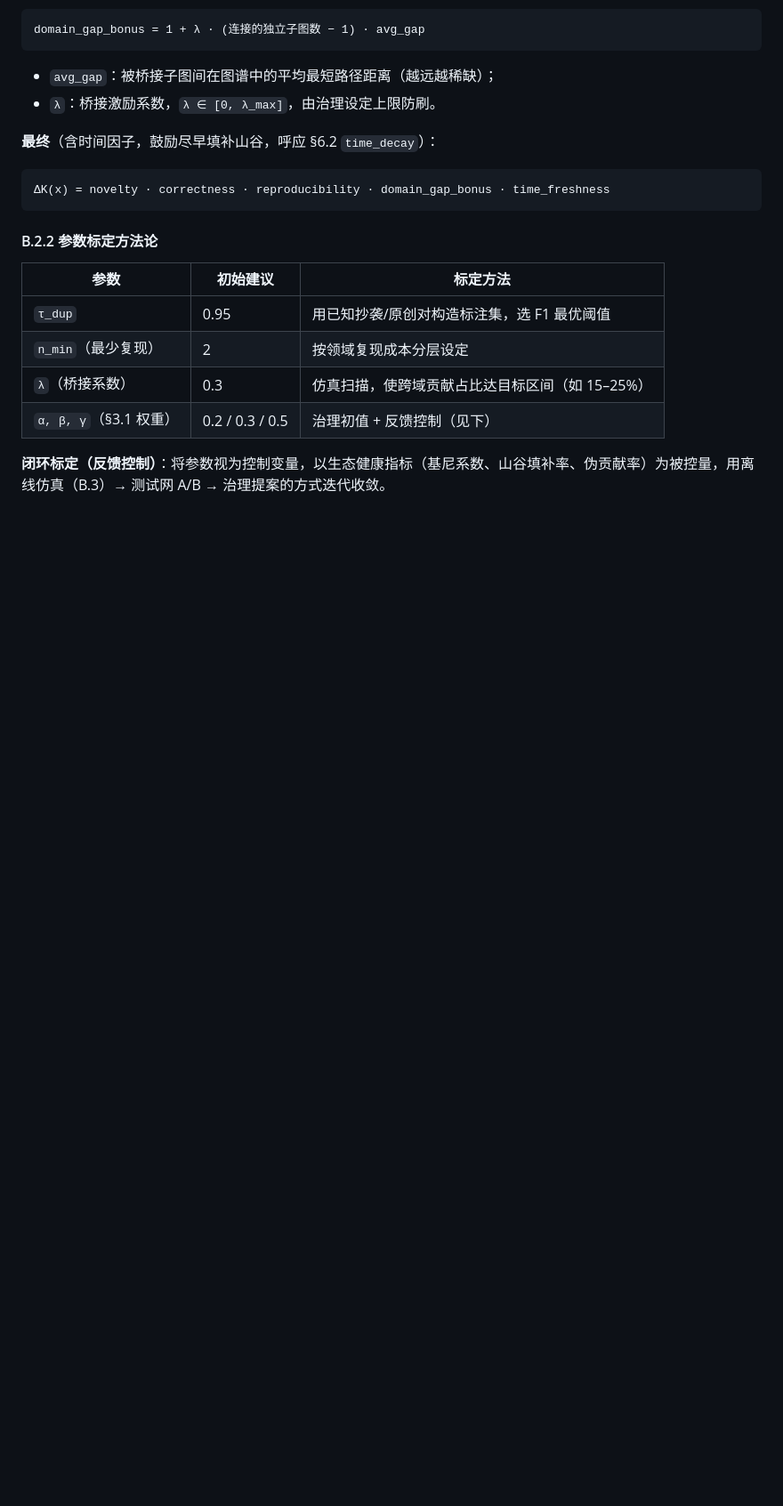
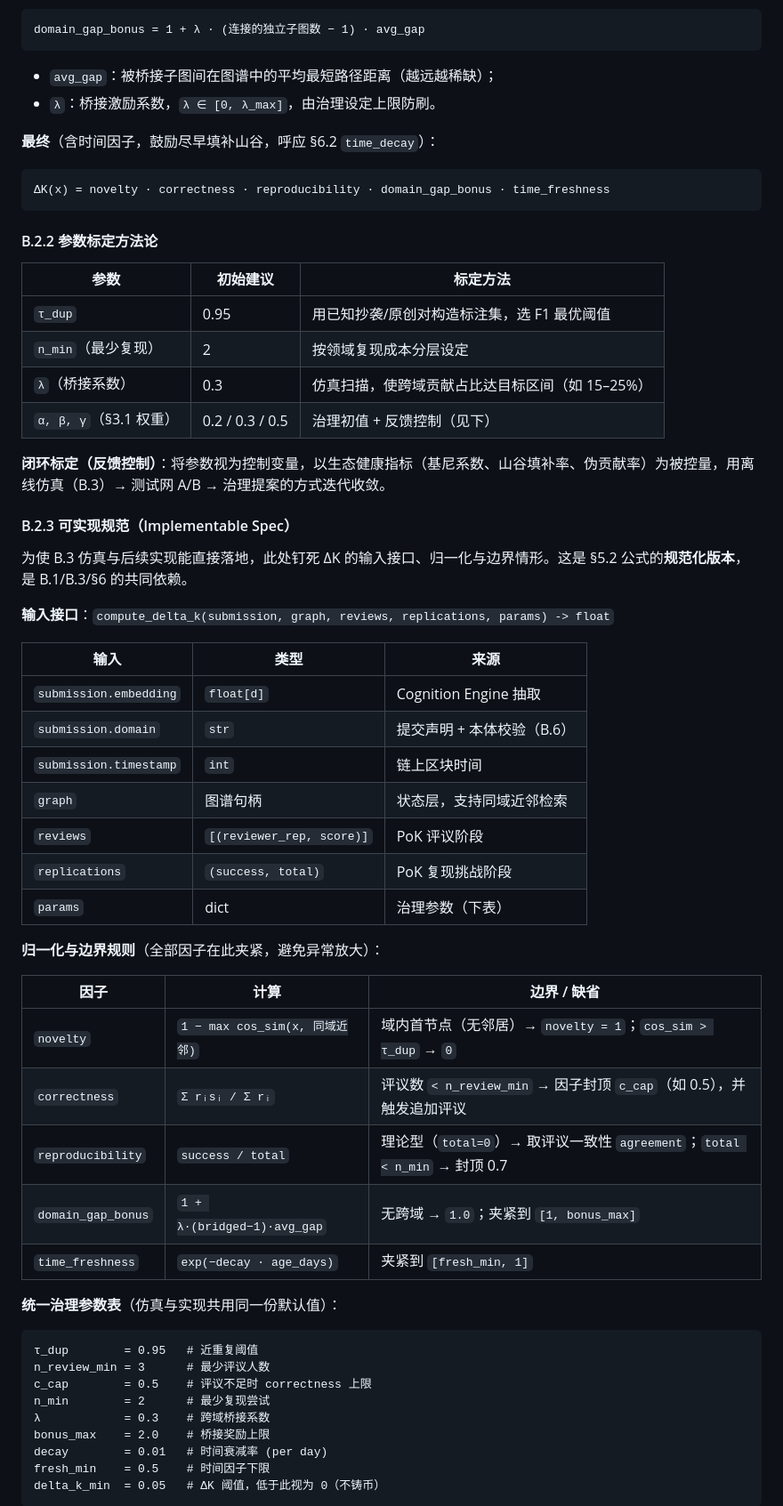
Before and after one commit to liuppx/blockchain, a Markdown page: docs/WHITEPAPER.md, the part around one of its changes. Shown at 89% size. Rendered like a GitHub page; blank space fills up the shorter version.

````diff
--- a/docs/WHITEPAPER.md
+++ b/docs/WHITEPAPER.md
@@ -527,3 +527,43 @@ domain_gap_bonus = 1 + λ · (连接的独立子图数 − 1) · avg_gap
 
 **闭环标定（反馈控制）**：将参数视为控制变量，以生态健康指标（基尼系数、山谷填补率、伪贡献率）为被控量，用离线仿真（B.3）→ 测试网 A/B → 治理提案的方式迭代收敛。
 
+#### B.2.3 可实现规范（Implementable Spec）
+
+为使 B.3 仿真与后续实现能直接落地，此处钉死 ΔK 的输入接口、归一化与边界情形。这是 §5.2 公式的**规范化版本**，是 B.1/B.3/§6 的共同依赖。
+
+**输入接口**：`compute_delta_k(submission, graph, reviews, replications, params) -> float`
+
+| 输入 | 类型 | 来源 |
+|---|---|---|
+| `submission.embedding` | `float[d]` | Cognition Engine 抽取 |
+| `submission.domain` | `str` | 提交声明 + 本体校验（B.6）|
+| `submission.timestamp` | `int` | 链上区块时间 |
+| `graph` | 图谱句柄 | 状态层，支持同域近邻检索 |
+| `reviews` | `[(reviewer_rep, score)]` | PoK 评议阶段 |
+| `replications` | `(success, total)` | PoK 复现挑战阶段 |
+| `params` | dict | 治理参数（下表）|
+
+**归一化与边界规则**（全部因子在此夹紧，避免异常放大）：
+
+| 因子 | 计算 | 边界 / 缺省 |
+|---|---|---|
+| `novelty` | `1 − max cos_sim(x, 同域近邻)` | 域内首节点（无邻居）→ `novelty = 1`；`cos_sim > τ_dup` → `0` |
+| `correctness` | `Σ rᵢsᵢ / Σ rᵢ` | 评议数 `< n_review_min` → 因子封顶 `c_cap`（如 0.5），并触发追加评议 |
+| `reproducibility` | `success / total` | 理论型（`total=0`）→ 取评议一致性 `agreement`；`total < n_min` → 封顶 0.7 |
+| `domain_gap_bonus` | `1 + λ·(bridged−1)·avg_gap` | 无跨域 → `1.0`；夹紧到 `[1, bonus_max]` |
+| `time_freshness` | `exp(−decay · age_days)` | 夹紧到 `[fresh_min, 1]` |
+
+**统一治理参数表**（仿真与实现共用同一份默认值）：
+
+```
+τ_dup        = 0.95   # 近重复阈值
+n_review_min = 3      # 最少评议人数
+c_cap        = 0.5    # 评议不足时 correctness 上限
+n_min        = 2      # 最少复现尝试
+λ            = 0.3    # 跨域桥接系数
+bonus_max    = 2.0    # 桥接奖励上限
+decay        = 0.01   # 时间衰减率 (per day)
+fresh_min    = 0.5    # 时间因子下限
+delta_k_min  = 0.05   # ΔK 阈值，低于此视为 0（不铸币）
+```
+
````
Also changed, not shown: other parts of docs/WHITEPAPER.md (+39 -0 lines).
